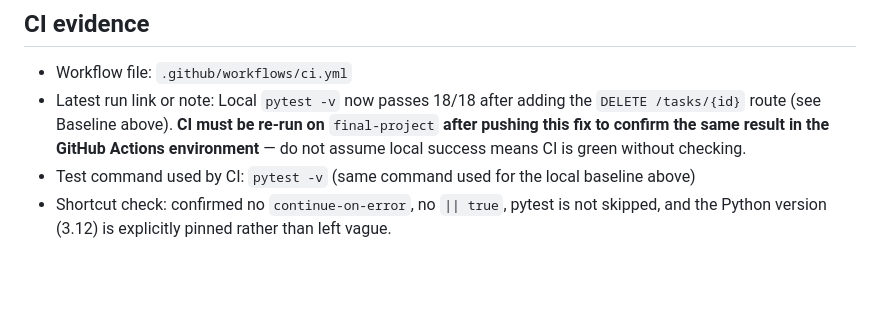
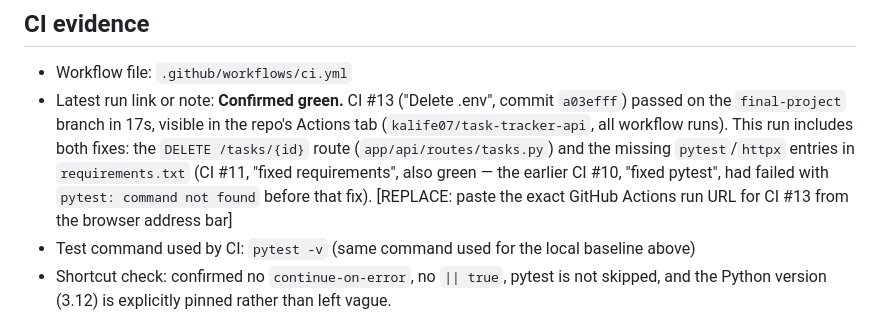
Before and after one commit to kalife07/task-tracker-api, a Markdown page: docs/release-evidence.md, the part around the change. GitHub-like rendering; blank space fills up the shorter version.

Commit message:
Revise CI evidence and clean up Docker evidence
Updated CI evidence with confirmation of successful run and details of fixes made. Removed redundant lines in Docker evidence section.

```diff
--- a/docs/release-evidence.md
+++ b/docs/release-evidence.md
@@ -13,7 +13,7 @@
 ## CI evidence
 
 - Workflow file: `.github/workflows/ci.yml`
-- Latest run link or note: Local `pytest -v` now passes 18/18 after adding the `DELETE /tasks/{id}` route (see Baseline above). **CI must be re-run on** `final-project` **after pushing this fix to confirm the same result in the GitHub Actions environment** — do not assume local success means CI is green without checking.
+- Latest run link or note: **Confirmed green.** CI #13 ("Delete .env", commit `a03efff`) passed on the `final-project` branch in 17s, visible in the repo's Actions tab (`kalife07/task-tracker-api`, all workflow runs). This run includes both fixes: the `DELETE /tasks/{id}` route (`app/api/routes/tasks.py`) and the missing `pytest`/`httpx` entries in `requirements.txt` (CI #11, "fixed requirements", also green — the earlier CI #10, "fixed pytest", had failed with `pytest: command not found` before that fix). [REPLACE: paste the exact GitHub Actions run URL for CI #13 from the browser address bar]
 - Test command used by CI: `pytest -v` (same command used for the local baseline above)
 - Shortcut check: confirmed no `continue-on-error`, no `|| true`, pytest is not skipped, and the Python version (3.12) is explicitly pinned rather than left vague.
 
```
